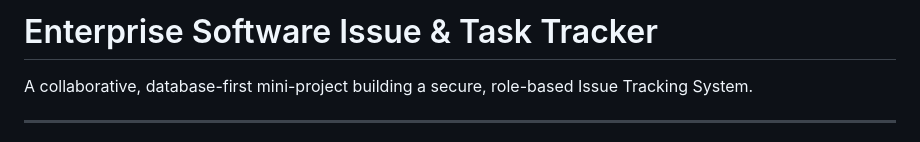
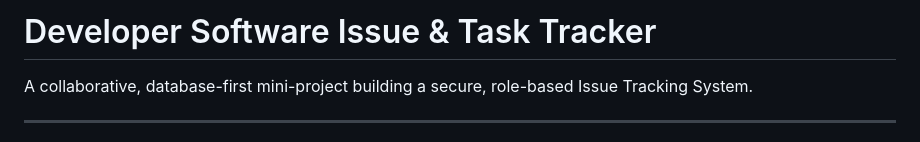
Before and after one commit to Vikas-u-rao/dev-tasks-issues-tracker, a Markdown page: README.md, the part around the change. Rendered like a GitHub page.

Commit message:
Update project title in README

```diff
--- a/README.md
+++ b/README.md
@@ -1,4 +1,4 @@
-# Enterprise Software Issue & Task Tracker
+# Developer Software Issue & Task Tracker
 
 A collaborative, database-first mini-project building a secure, role-based Issue Tracking System.
 
```
